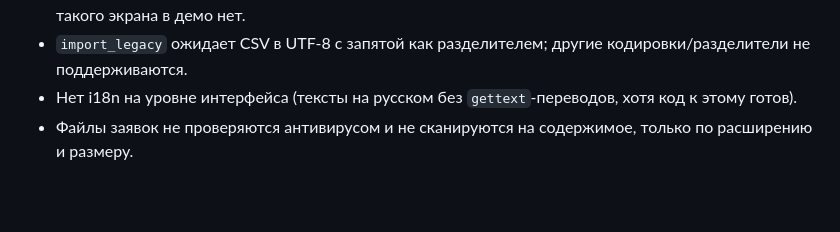
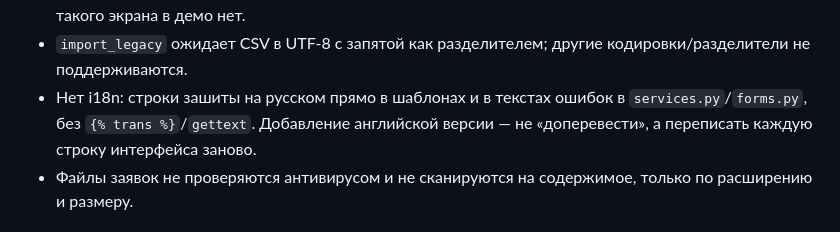
Before and after one commit to mavoropaev/conference-site, a Markdown page: README.md, the part around the change. GitHub-like rendering; blank space fills up the shorter version.

Commit message:
README: исправить неточность про готовность к i18n
Ранее «Известные ограничения» утверждали, что код готов к переводу —
неправда: ни gettext, ни {% trans %} нигде не используются (проверено
grep по templates/ и *.py). Добавление английской версии — не
«доперевести», а переписать каждую строку заново.

```diff
--- a/README.md
+++ b/README.md
@@ -199,8 +199,10 @@ User (accounts) 1───1 Profile ──┬──< Submission >── Conferen
   как осознанная анонимность, а потому что такого экрана в демо нет.
 - `import_legacy` ожидает CSV в UTF-8 с запятой как разделителем; другие
   кодировки/разделители не поддерживаются.
-- Нет i18n на уровне интерфейса (тексты на русском без `gettext`-переводов,
-  хотя код к этому готов).
+- Нет i18n: строки зашиты на русском прямо в шаблонах и в текстах ошибок
+  в `services.py`/`forms.py`, без `{% trans %}`/`gettext`. Добавление
+  английской версии — не «доперевести», а переписать каждую строку
+  интерфейса заново.
 - Файлы заявок не проверяются антивирусом и не сканируются на содержимое,
   только по расширению и размеру.
 
```
